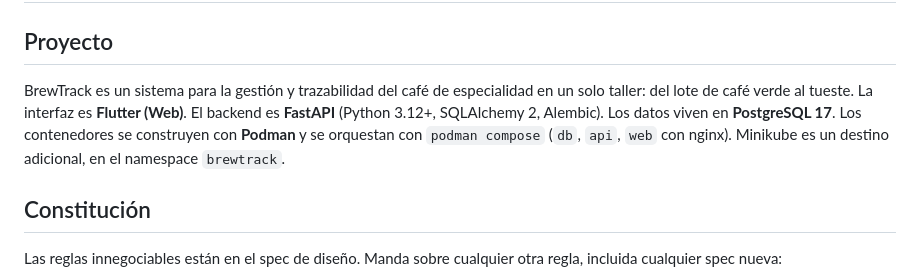
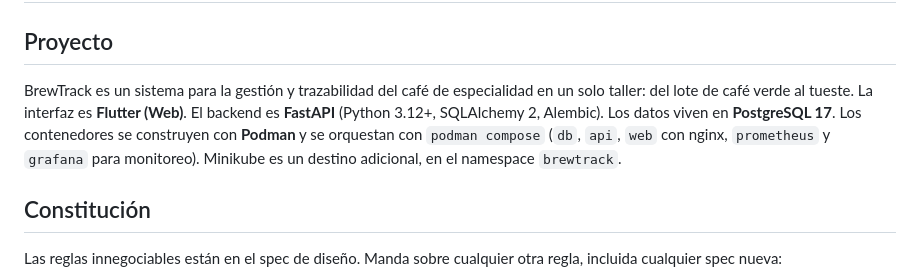
Before and after one commit to fedepds/BrewTrack, a Markdown page: AGENTS.md, the part around the change. GitHub-like rendering.

Commit message:
docs: monitoreo con Prometheus y Grafana en la constitución
Suma los contenedores prometheus y grafana, el endpoint /metrics fuera
de /api/v1 y GRAFANA_ADMIN_PASSWORD. Grafana publica solo en 127.0.0.1.

Co-Authored-By: Claude Opus 5.5 <noreply@anthropic.com>

```diff
--- a/AGENTS.md
+++ b/AGENTS.md
@@ -1,7 +1,7 @@
 # AGENTS.md — BrewTrack
 
 ## Proyecto
-BrewTrack es un sistema para la gestión y trazabilidad del café de especialidad en un solo taller: del lote de café verde al tueste. La interfaz es **Flutter (Web)**. El backend es **FastAPI** (Python 3.12+, SQLAlchemy 2, Alembic). Los datos viven en **PostgreSQL 17**. Los contenedores se construyen con **Podman** y se orquestan con `podman compose` (`db`, `api`, `web` con nginx). Minikube es un destino adicional, en el namespace `brewtrack`.
+BrewTrack es un sistema para la gestión y trazabilidad del café de especialidad en un solo taller: del lote de café verde al tueste. La interfaz es **Flutter (Web)**. El backend es **FastAPI** (Python 3.12+, SQLAlchemy 2, Alembic). Los datos viven en **PostgreSQL 17**. Los contenedores se construyen con **Podman** y se orquestan con `podman compose` (`db`, `api`, `web` con nginx, `prometheus` y `grafana` para monitoreo). Minikube es un destino adicional, en el namespace `brewtrack`.
 
 ## Constitución
 Las reglas innegociables están en el spec de diseño. Manda sobre cualquier otra regla, incluida cualquier spec nueva:
```
Also changed, not shown: 1 other file.
